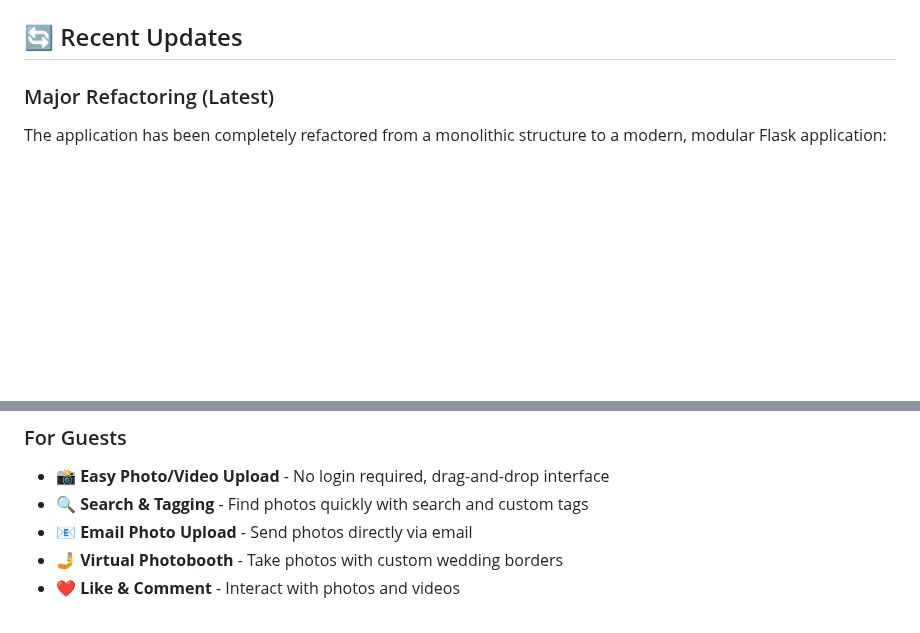
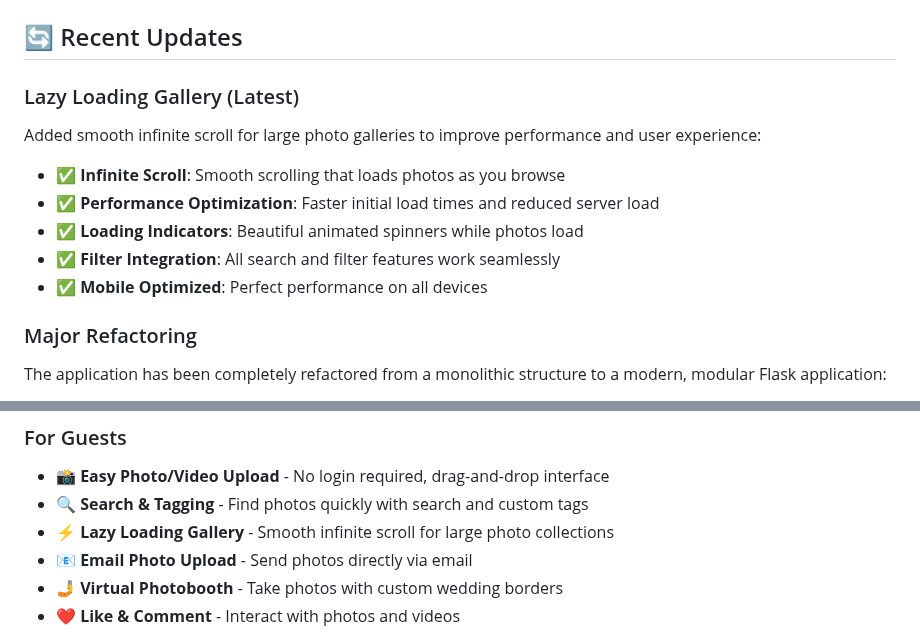
Before and after one commit to chartmann1590/VowVault, a Markdown page: README.md, 2 parts joined by grey strips. Drawn GitHub-style; blank space fills up the shorter version.

```diff
--- a/README.md
+++ b/README.md
@@ -35,7 +35,16 @@ A beautiful, self-hosted wedding photo gallery application that allows wedding g
 
 ## 🔄 Recent Updates
 
-### Major Refactoring (Latest)
+### Lazy Loading Gallery (Latest)
+Added smooth infinite scroll for large photo galleries to improve performance and user experience:
+
+- ✅ **Infinite Scroll**: Smooth scrolling that loads photos as you browse
+- ✅ **Performance Optimization**: Faster initial load times and reduced server load
+- ✅ **Loading Indicators**: Beautiful animated spinners while photos load
+- ✅ **Filter Integration**: All search and filter features work seamlessly
+- ✅ **Mobile Optimized**: Perfect performance on all devices
+
+### Major Refactoring
 The application has been completely refactored from a monolithic structure to a modern, modular Flask application:
 
 - ✅ **Modular Architecture**: Converted from single `app.py` (3,000+ lines) to organized Blueprint structure
@@ -58,6 +67,7 @@ The application has been completely refactored from a monolithic structure to a
 ### For Guests
 - 📸 **Easy Photo/Video Upload** - No login required, drag-and-drop interface
 - 🔍 **Search & Tagging** - Find photos quickly with search and custom tags
+- ⚡ **Lazy Loading Gallery** - Smooth infinite scroll for large photo collections
 - 📧 **Email Photo Upload** - Send photos directly via email
 - 🤳 **Virtual Photobooth** - Take photos with custom wedding borders
 - ❤️ **Like & Comment** - Interact with photos and videos
```
Also changed, not shown: docs/features.md (+19 -0 lines).
